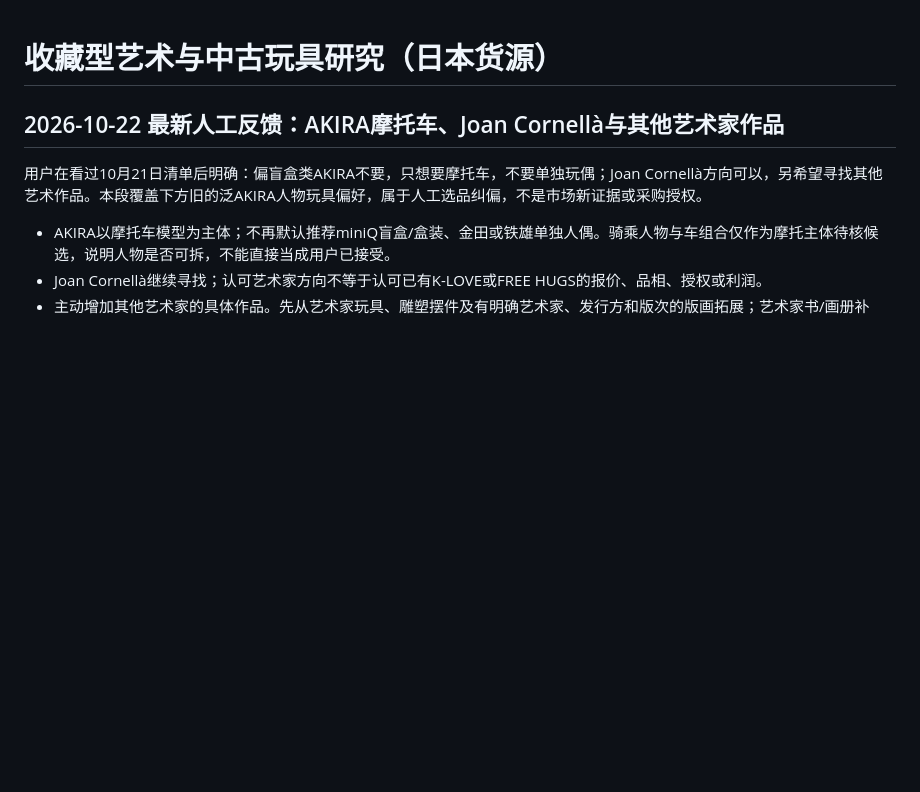
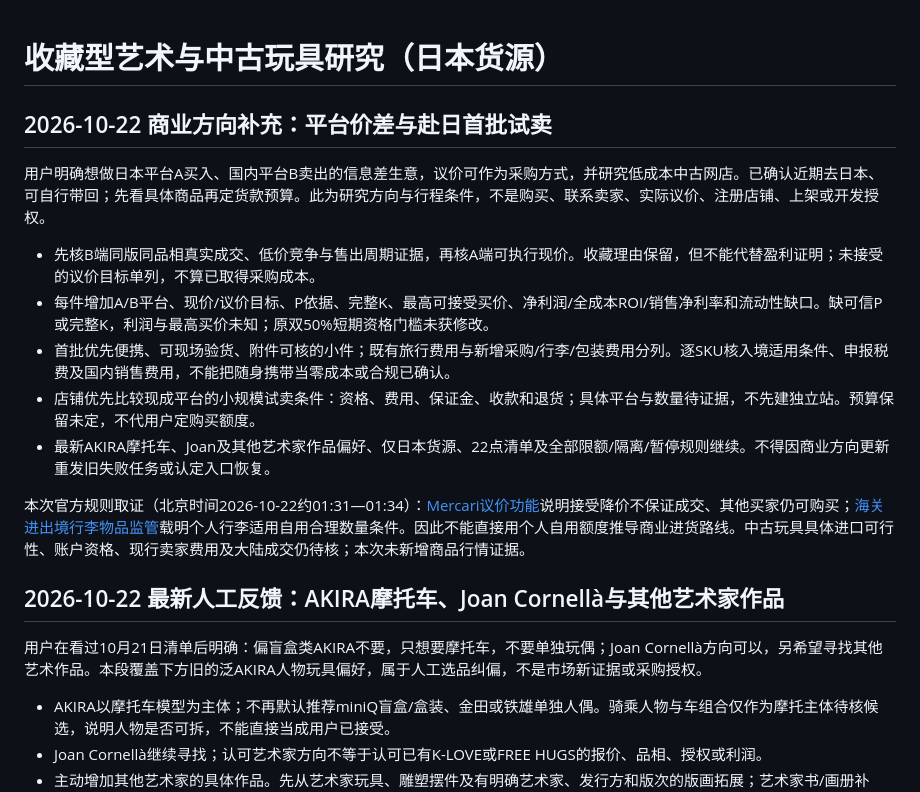
Before and after one commit to peterhuang-coding/jp-us-arb-route, a Markdown page: docs/research/collectible-art-direction.md, the part around the change. Rendered like a GitHub page; blank space fills up the shorter version.

Commit message:
docs: align sourcing with platform resale and Japan trip

```diff
--- a/docs/research/collectible-art-direction.md
+++ b/docs/research/collectible-art-direction.md
@@ -1,4 +1,16 @@
 # 收藏型艺术与中古玩具研究（日本货源）
+
+## 2026-10-22 商业方向补充：平台价差与赴日首批试卖
+
+用户明确想做日本平台A买入、国内平台B卖出的信息差生意，议价可作为采购方式，并研究低成本中古网店。已确认近期去日本、可自行带回；先看具体商品再定货款预算。此为研究方向与行程条件，不是购买、联系卖家、实际议价、注册店铺、上架或开发授权。
+
+- 先核B端同版同品相真实成交、低价竞争与售出周期证据，再核A端可执行现价。收藏理由保留，但不能代替盈利证明；未接受的议价目标单列，不算已取得采购成本。
+- 每件增加A/B平台、现价/议价目标、P依据、完整K、最高可接受买价、净利润/全成本ROI/销售净利率和流动性缺口。缺可信P或完整K，利润与最高买价未知；原双50%短期资格门槛未获修改。
+- 首批优先便携、可现场验货、附件可核的小件；既有旅行费用与新增采购/行李/包装费用分列。逐SKU核入境适用条件、申报税费及国内销售费用，不能把随身携带当零成本或合规已确认。
+- 店铺优先比较现成平台的小规模试卖条件：资格、费用、保证金、收款和退货；具体平台与数量待证据，不先建独立站。预算保留未定，不代用户定购买额度。
+- 最新AKIRA摩托车、Joan及其他艺术家作品偏好、仅日本货源、22点清单及全部限额/隔离/暂停规则继续。不得因商业方向更新重发旧失败任务或认定入口恢复。
+
+本次官方规则取证（北京时间2026-10-22约01:31—01:34）：[Mercari议价功能](https://help.jp.mercari.com/guide/articles/1403/)说明接受降价不保证成交、其他买家仍可购买；[海关进出境行李物品监管](https://online.customs.gov.cn/static/pages/guides/000629014002/000629014002.html)载明个人行李适用自用合理数量条件。因此不能直接用个人自用额度推导商业进货路线。中古玩具具体进口可行性、账户资格、现行卖家费用及大陆成交仍待核；本次未新增商品行情证据。
 
 ## 2026-10-22 最新人工反馈：AKIRA摩托车、Joan Cornellà与其他艺术家作品
 
```
Also changed, not shown: docs/research/global-market-coverage.md (+6 -0 lines).
